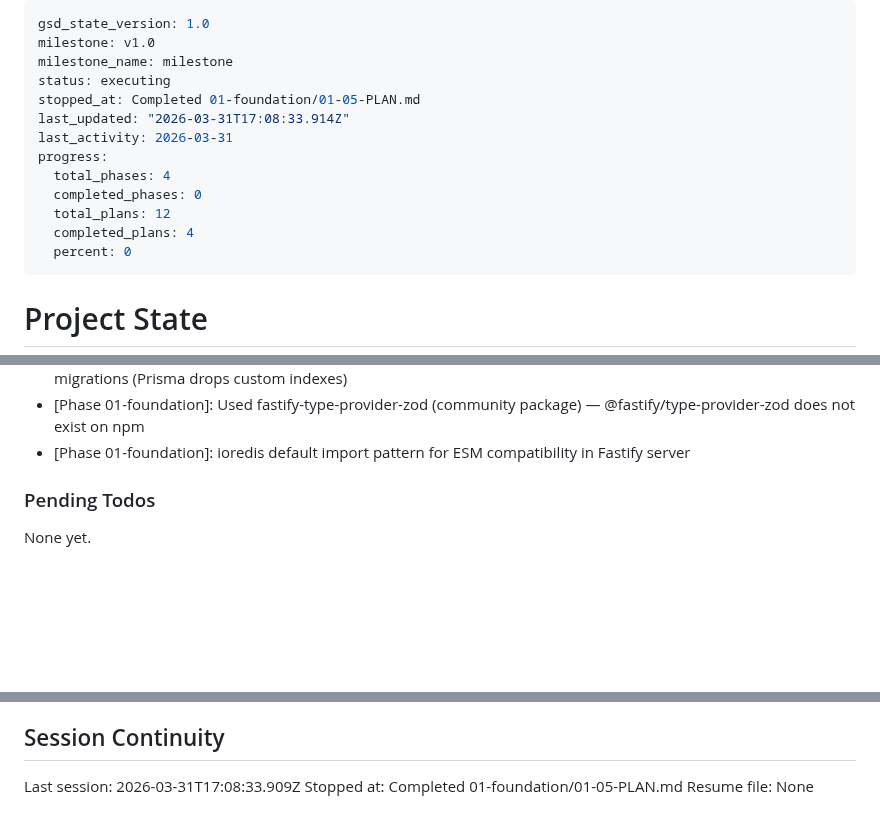
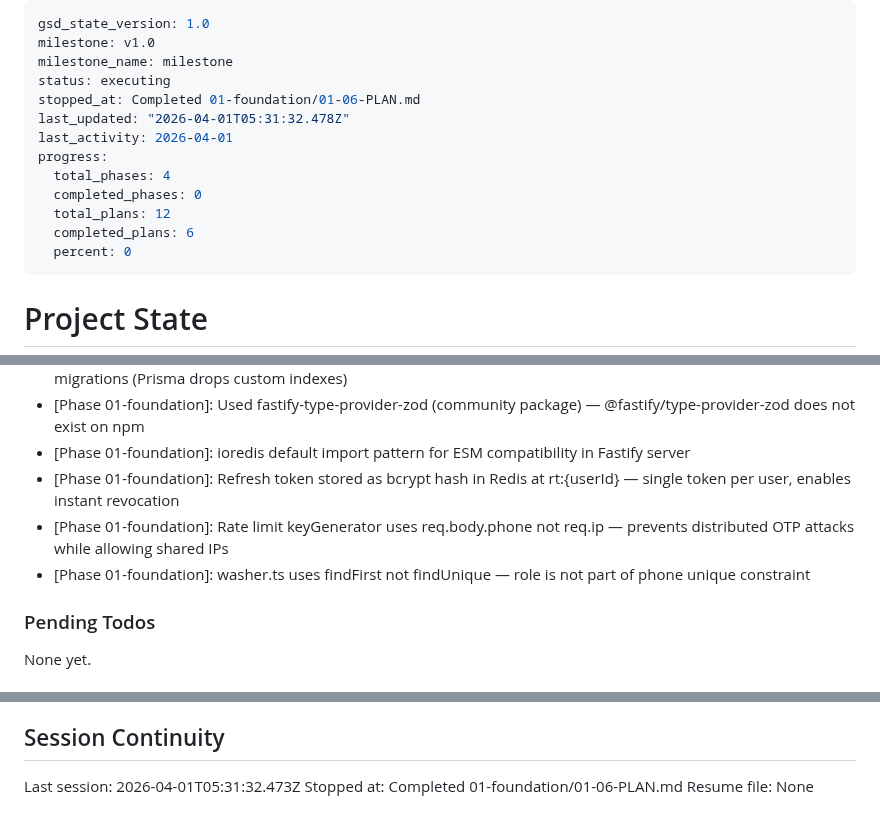
Before and after one commit to cleanly2026/cleanly, a Markdown page: .planning/STATE.md, 3 parts joined by grey strips. Rendered like a GitHub page; blank space fills up the shorter version.

Commit message:
docs(01-06): complete phone OTP auth plan — SUMMARY, STATE, ROADMAP updated

```diff
--- a/.planning/STATE.md
+++ b/.planning/STATE.md
@@ -3,14 +3,14 @@ gsd_state_version: 1.0
 milestone: v1.0
 milestone_name: milestone
 status: executing
-stopped_at: Completed 01-foundation/01-05-PLAN.md
-last_updated: "2026-03-31T17:08:33.914Z"
-last_activity: 2026-03-31
+stopped_at: Completed 01-foundation/01-06-PLAN.md
+last_updated: "2026-04-01T05:31:32.478Z"
+last_activity: 2026-04-01
 progress:
   total_phases: 4
   completed_phases: 0
   total_plans: 12
-  completed_plans: 4
+  completed_plans: 6
   percent: 0
 ---
 
@@ -76,6 +77,9 @@ Recent decisions affecting current work:
 - [Phase 01-foundation]: PostGIS GIST indexes managed via idempotent SQL postmigrate script, not Prisma migrations (Prisma drops custom indexes)
 - [Phase 01-foundation]: Used fastify-type-provider-zod (community package) — @fastify/type-provider-zod does not exist on npm
 - [Phase 01-foundation]: ioredis default import pattern for ESM compatibility in Fastify server
+- [Phase 01-foundation]: Refresh token stored as bcrypt hash in Redis at rt:{userId} — single token per user, enables instant revocation
+- [Phase 01-foundation]: Rate limit keyGenerator uses req.body.phone not req.ip — prevents distributed OTP attacks while allowing shared IPs
+- [Phase 01-foundation]: washer.ts uses findFirst not findUnique — role is not part of phone unique constraint
 
 ### Pending Todos
 
@@ -90,6 +94,6 @@ None yet.
 
 ## Session Continuity
 
-Last session: 2026-03-31T17:08:33.909Z
-Stopped at: Completed 01-foundation/01-05-PLAN.md
+Last session: 2026-04-01T05:31:32.473Z
+Stopped at: Completed 01-foundation/01-06-PLAN.md
 Resume file: None
```
Also changed, not shown: other parts of .planning/STATE.md (+3 -2 lines), .planning/ROADMAP.md (+2 -2 lines), 1 other file.
